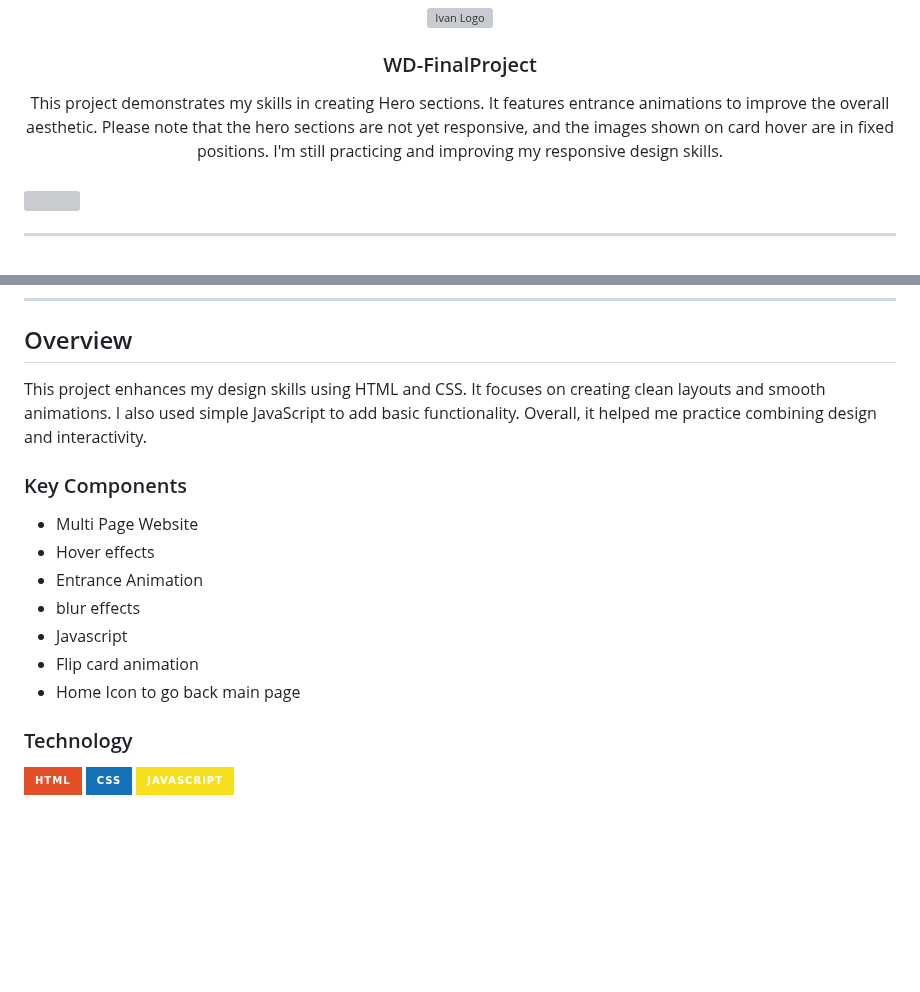
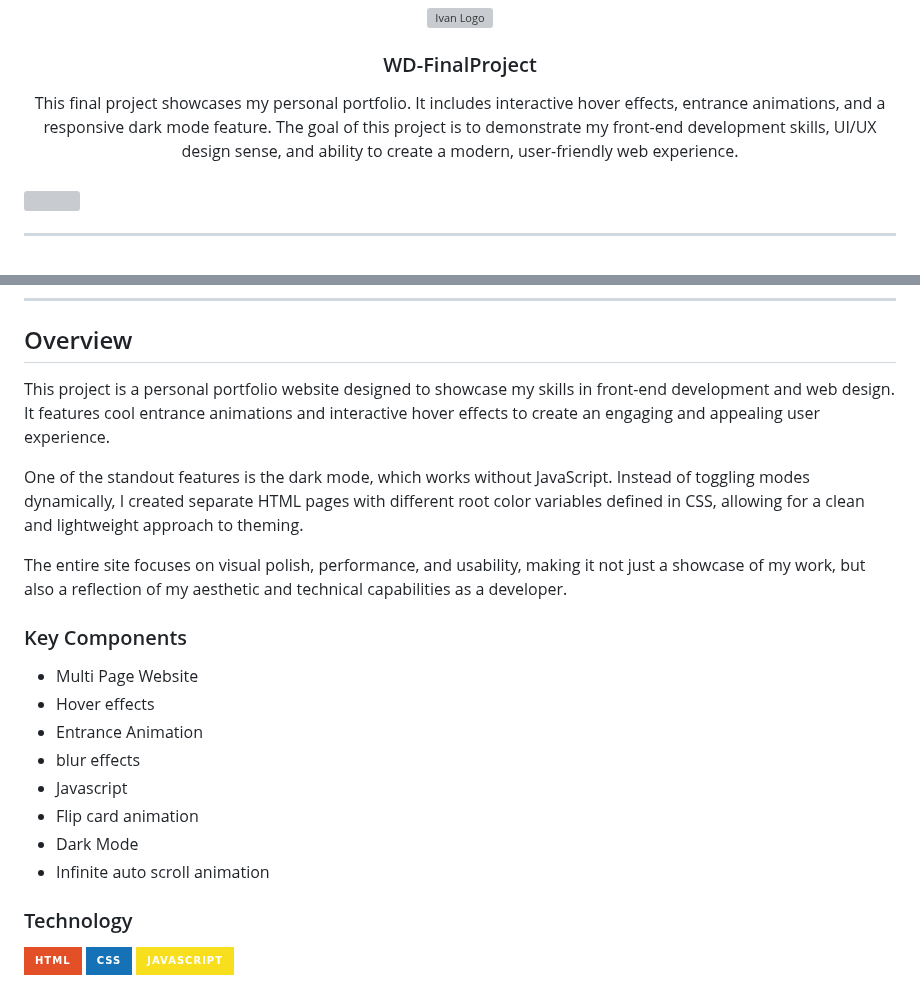
Before and after one commit to Ivanlizardo/WD-FinalProject, a Markdown page: readme.md, 2 parts joined by grey strips. GitHub-like rendering; badges without logos; blank space fills up the shorter version; grey boxes are pictures that could not be loaded.

Commit message:
docs: update readme overview and description

```diff
--- a/readme.md
+++ b/readme.md
@@ -11,7 +11,7 @@
 </div>
 <!-- TODO: Make a short description -->
 <div align="center">
-  This project demonstrates my skills in creating Hero sections. It features entrance animations to improve the overall aesthetic. Please note that the hero sections are not yet responsive, and the images shown on card hover are in fixed positions. I'm still practicing and improving my responsive design skills.
+  This final project showcases my personal portfolio. It includes interactive hover effects, entrance animations, and a responsive dark mode feature. The goal of this project is to demonstrate my front-end development skills, UI/UX design sense, and ability to create a modern, user-friendly web experience.
 </div>
 
 <br />
@@ -50,7 +50,11 @@
 
 ## Overview
 
-This project enhances my design skills using HTML and CSS. It focuses on creating clean layouts and smooth animations. I also used simple JavaScript to add basic functionality. Overall, it helped me practice combining design and interactivity.
+This project is a personal portfolio website designed to showcase my skills in front-end development and web design. It features cool entrance animations and interactive hover effects to create an engaging and appealing user experience.
+
+One of the standout features is the dark mode, which works without JavaScript. Instead of toggling modes dynamically, I created separate HTML pages with different root color variables defined in CSS, allowing for a clean and lightweight approach to theming.
+
+The entire site focuses on visual polish, performance, and usability, making it not just a showcase of my work, but also a reflection of my aesthetic and technical capabilities as a developer.
 
 ### Key Components
 
@@ -60,7 +64,8 @@ This project enhances my design skills using HTML and CSS. It focuses on creatin
 - blur effects
 - Javascript
 - Flip card animation
-- Home Icon to go back main page
+- Dark Mode
+- Infinite auto scroll animation
 
 ### Technology
 
```
